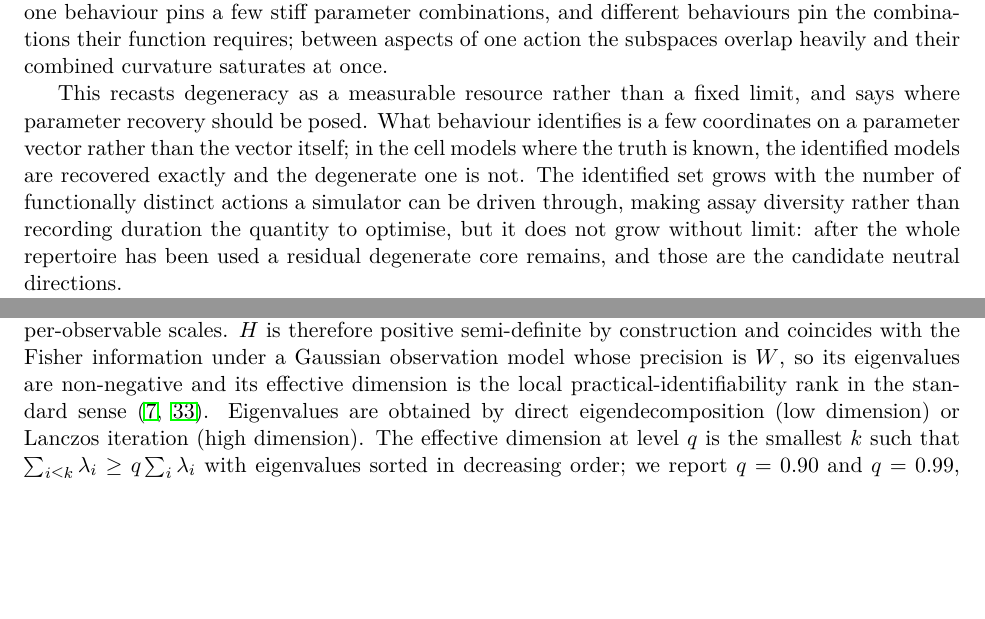
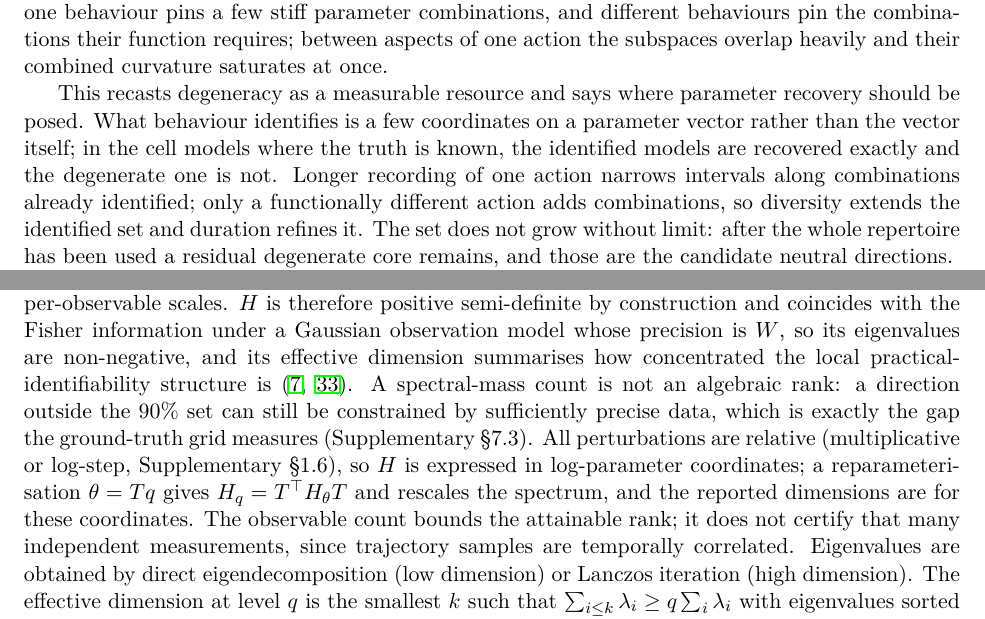
Before and after one commit to ChenxiHeCam/behavioural-parameter-manifold, a LaTeX paper (paper/manuscript.tex): two parts of pages 12 and 13 of 19, joined at a grey line, cut so that both start at the same text, the shorter picture padded with empty space. Compiled offline with pdfLaTeX.

Commit message:
A spectral-mass count is not a rank: name the constrained subspace as the low-dimensional object, state the coordinates and the correlation caveat, define free in curvature terms, and say what recording duration does do

```diff
--- a/paper/manuscript.tex
+++ b/paper/manuscript.tex
@@ -159,7 +159,7 @@ We report a measurement of what behaviour can and cannot identify in whole-organ
 
 The organising principle is that behaviour reports on a small, structured part of a model. Any one behaviour pins a few stiff parameter combinations, and different behaviours pin the combinations their function requires; between aspects of one action the subspaces overlap heavily and their combined curvature saturates at once.
 
-This recasts degeneracy as a measurable resource rather than a fixed limit, and says where parameter recovery should be posed. What behaviour identifies is a few coordinates on a parameter vector rather than the vector itself; in the cell models where the truth is known, the identified models are recovered exactly and the degenerate one is not. The identified set grows with the number of functionally distinct actions a simulator can be driven through, making assay diversity rather than recording duration the quantity to optimise, but it does not grow without limit: after the whole repertoire has been used a residual degenerate core remains, and those are the candidate neutral directions.
+This recasts degeneracy as a measurable resource and says where parameter recovery should be posed. What behaviour identifies is a few coordinates on a parameter vector rather than the vector itself; in the cell models where the truth is known, the identified models are recovered exactly and the degenerate one is not. Longer recording of one action narrows intervals along combinations already identified; only a functionally different action adds combinations, so diversity extends the identified set and duration refines it. The set does not grow without limit: after the whole repertoire has been used a residual degenerate core remains, and those are the candidate neutral directions.
 
 The result lifts the sloppy-models picture \citep{gutenkunst2007universally,transtrum2015perspective,sethna2010sloppy} and pyloric degeneracy \citep{prinz2004similar,marder2011variability} from single circuits to behaving whole organisms, and explains why behaviour-based calibration recovers a working parameter set without unique biophysical values: it recovers the combined stiff subspace, not the core. That two connectome-constrained models in different phyla, one visual and one motor, both concentrate their curvature in under five per cent of sampled directions indicates the number reflects what behaviour transmits, not one simulator.
 
@@ -187,9 +187,7 @@ here. All curvature reported is the Gauss--Newton form $H=J^\top W J$, built fro
 finite-difference observable Jacobian $J_{ik}=\partial\,\mathrm{obs}_i/\partial\theta_k$ and a
 diagonal positive semi-definite whitening matrix $W$ of inverse per-observable scales. $H$ is
 therefore positive semi-definite by construction and coincides with the Fisher information under a
-Gaussian observation model whose precision is $W$, so its eigenvalues are non-negative and its
-effective dimension is the local practical-identifiability rank in the standard sense
-\citep{villaverde2014reverse,gutenkunst2007universally}. Eigenvalues are obtained by direct
+Gaussian observation model whose precision is $W$, so its eigenvalues are non-negative, and its effective dimension summarises how concentrated the local practical-identifiability structure is \citep{villaverde2014reverse,gutenkunst2007universally}. A spectral-mass count is not an algebraic rank: a direction outside the $90\%$ set can still be constrained by sufficiently precise data, which is exactly the gap the ground-truth grid measures (Supplementary~\S7.3). All perturbations are relative (multiplicative or log-step, Supplementary~\S1.6), so $H$ is expressed in log-parameter coordinates; a reparameterisation $\theta=Tq$ gives $H_q=T^{\top}H_{\theta}T$ and rescales the spectrum, and the reported dimensions are for these coordinates. The observable count bounds the attainable rank; it does not certify that many independent measurements, since trajectory samples are temporally correlated. Eigenvalues are obtained by direct
 eigendecomposition (low dimension) or Lanczos iteration (high dimension). The effective dimension
 at level $q$ is the smallest $k$ such that $\sum_{i\le k}\lambda_i \ge q\sum_i \lambda_i$ with
 eigenvalues sorted in decreasing order; we report $q=0.90$ and $q=0.99$, together with the
```
Also changed, not shown: paper/manuscript.pdf, paper/manuscript.tex (4 more changed lines).
